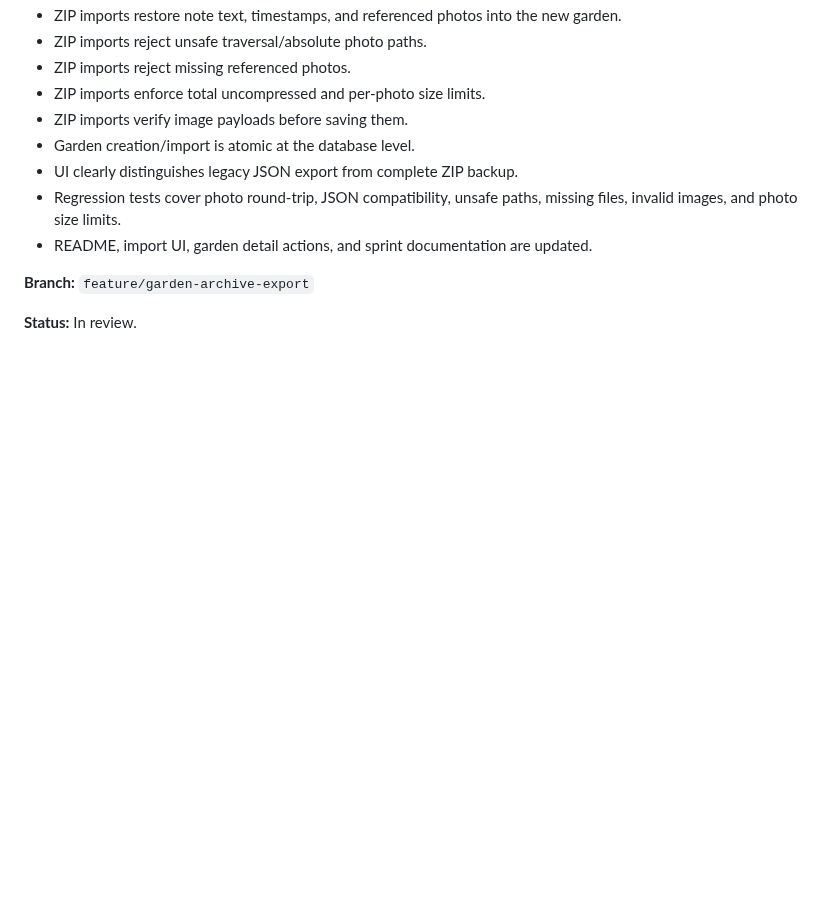
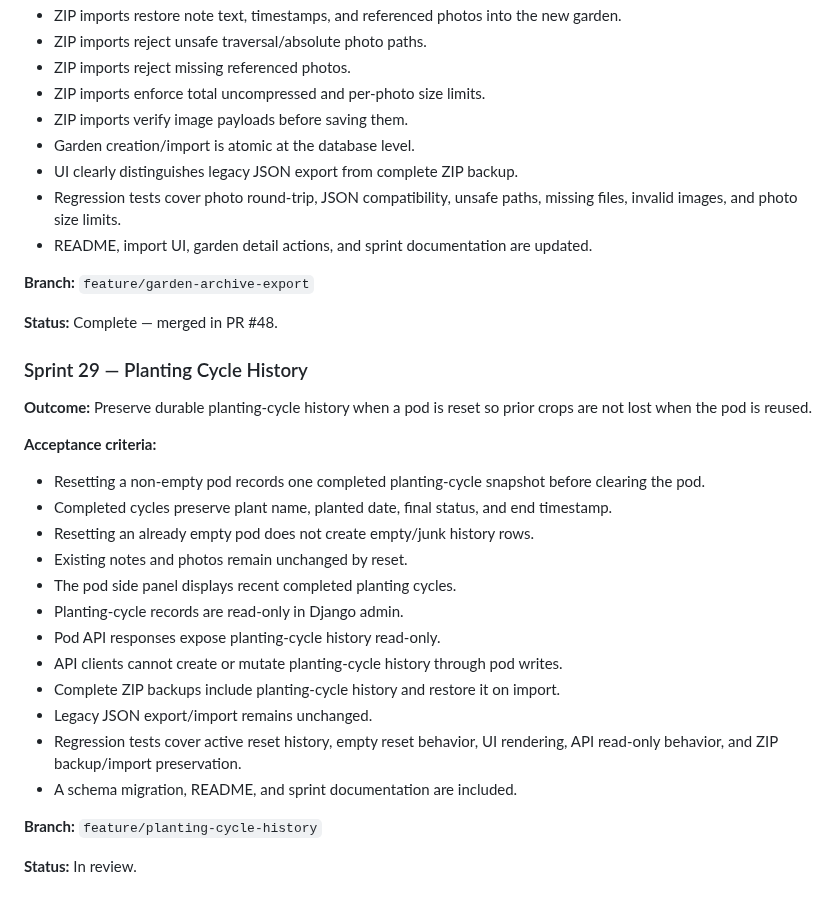
Before and after one commit to drakeg/smartgarden, a Markdown page: docs/SPRINTS.md, the part around the change. Drawn GitHub-style; blank space fills up the shorter version.

Commit message:
Close Sprint 28 and record planting cycle history sprint

```diff
--- a/docs/SPRINTS.md
+++ b/docs/SPRINTS.md
@@ -665,4 +665,27 @@ Future product work should be recorded here or in linked GitHub issues before or
 
 **Branch:** `feature/garden-archive-export`
 
+**Status:** Complete — merged in PR #48.
+
+
+### Sprint 29 — Planting Cycle History
+
+**Outcome:** Preserve durable planting-cycle history when a pod is reset so prior crops are not lost when the pod is reused.
+
+**Acceptance criteria:**
+- Resetting a non-empty pod records one completed planting-cycle snapshot before clearing the pod.
+- Completed cycles preserve plant name, planted date, final status, and end timestamp.
+- Resetting an already empty pod does not create empty/junk history rows.
+- Existing notes and photos remain unchanged by reset.
+- The pod side panel displays recent completed planting cycles.
+- Planting-cycle records are read-only in Django admin.
+- Pod API responses expose planting-cycle history read-only.
+- API clients cannot create or mutate planting-cycle history through pod writes.
+- Complete ZIP backups include planting-cycle history and restore it on import.
+- Legacy JSON export/import remains unchanged.
+- Regression tests cover active reset history, empty reset behavior, UI rendering, API read-only behavior, and ZIP backup/import preservation.
+- A schema migration, README, and sprint documentation are included.
+
+**Branch:** `feature/planting-cycle-history`
+
 **Status:** In review.
```
